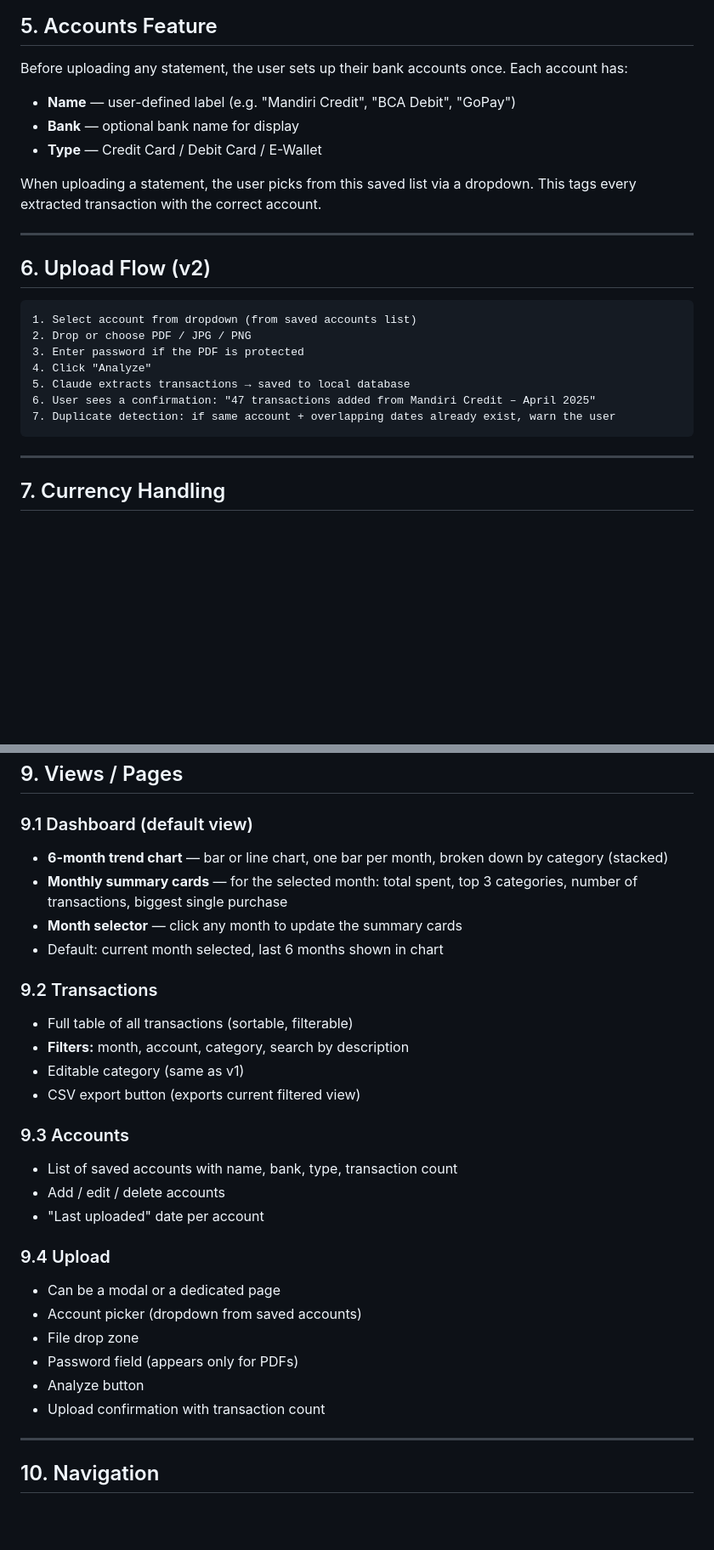
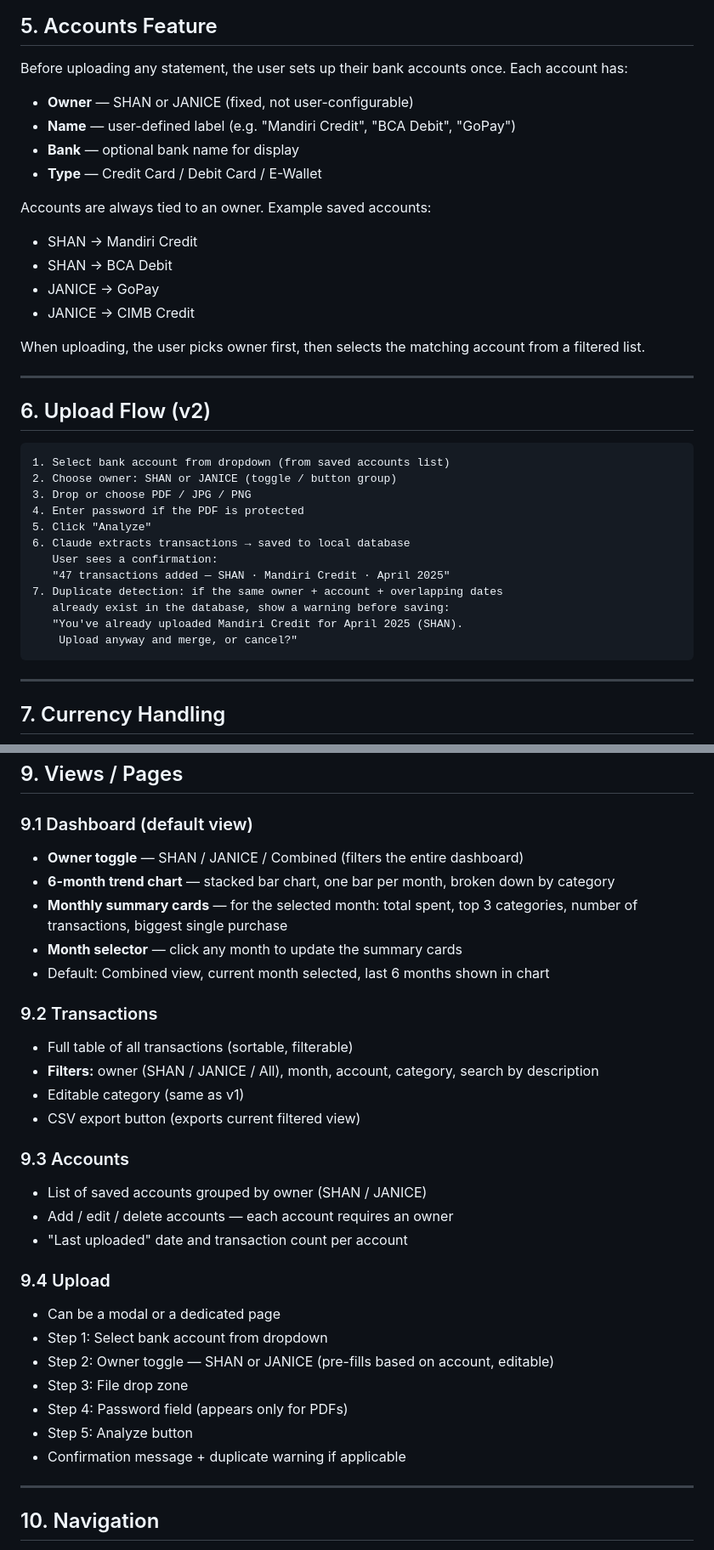
Before and after one commit to SuperHeavyMechanic/finance-project-tracker, a Markdown page: PRD-v2.md, 2 parts joined by grey strips. Shown at 85% size. Rendered like a GitHub page; blank space fills up the shorter version.

Commit message:
Refine v2 PRD upload flow and owner model
- Upload flow now: account → owner (SHAN/JANICE) → file → password → analyze
- Accounts are tied to an owner; accounts list is filtered by selected owner
- Add owner field to data model
- Dashboard and Transactions views support SHAN / JANICE / Combined filter
- Clarify duplicate detection warning message

Co-Authored-By: Claude Sonnet 4.6 <noreply@anthropic.com>

````diff
--- a/PRD-v2.md
+++ b/PRD-v2.md
@@ -45,24 +45,36 @@ v1 is a one-shot tool — upload a statement, view transactions, refresh the pag
 ## 5. Accounts Feature
 
 Before uploading any statement, the user sets up their bank accounts once. Each account has:
+- **Owner** — SHAN or JANICE (fixed, not user-configurable)
 - **Name** — user-defined label (e.g. "Mandiri Credit", "BCA Debit", "GoPay")
 - **Bank** — optional bank name for display
 - **Type** — Credit Card / Debit Card / E-Wallet
 
-When uploading a statement, the user picks from this saved list via a dropdown. This tags every extracted transaction with the correct account.
+Accounts are always tied to an owner. Example saved accounts:
+- SHAN → Mandiri Credit
+- SHAN → BCA Debit
+- JANICE → GoPay
+- JANICE → CIMB Credit
+
+When uploading, the user picks owner first, then selects the matching account from a filtered list.
 
 ---
 
 ## 6. Upload Flow (v2)
 
 ```
-1. Select account from dropdown (from saved accounts list)
-2. Drop or choose PDF / JPG / PNG
-3. Enter password if the PDF is protected
-4. Click "Analyze"
-5. Claude extracts transactions → saved to local database
-6. User sees a confirmation: "47 transactions added from Mandiri Credit – April 2025"
-7. Duplicate detection: if same account + overlapping dates already exist, warn the user
+1. Select bank account from dropdown (from saved accounts list)
+2. Choose owner: SHAN or JANICE (toggle / button group)
+3. Drop or choose PDF / JPG / PNG
+4. Enter password if the PDF is protected
+5. Click "Analyze"
+6. Claude extracts transactions → saved to local database
+   User sees a confirmation:
+   "47 transactions added — SHAN · Mandiri Credit · April 2025"
+7. Duplicate detection: if the same owner + account + overlapping dates
+   already exist in the database, show a warning before saving:
+   "You've already uploaded Mandiri Credit for April 2025 (SHAN).
+    Upload anyway and merge, or cancel?"
 ```
 
 ---
@@ -118,29 +131,31 @@ When uploading a statement, the user picks from this saved list via a dropdown.
 ## 9. Views / Pages
 
 ### 9.1 Dashboard (default view)
-- **6-month trend chart** — bar or line chart, one bar per month, broken down by category (stacked)
+- **Owner toggle** — SHAN / JANICE / Combined (filters the entire dashboard)
+- **6-month trend chart** — stacked bar chart, one bar per month, broken down by category
 - **Monthly summary cards** — for the selected month: total spent, top 3 categories, number of transactions, biggest single purchase
 - **Month selector** — click any month to update the summary cards
-- Default: current month selected, last 6 months shown in chart
+- Default: Combined view, current month selected, last 6 months shown in chart
 
 ### 9.2 Transactions
 - Full table of all transactions (sortable, filterable)
-- **Filters:** month, account, category, search by description
+- **Filters:** owner (SHAN / JANICE / All), month, account, category, search by description
 - Editable category (same as v1)
 - CSV export button (exports current filtered view)
 
 ### 9.3 Accounts
-- List of saved accounts with name, bank, type, transaction count
-- Add / edit / delete accounts
-- "Last uploaded" date per account
+- List of saved accounts grouped by owner (SHAN / JANICE)
+- Add / edit / delete accounts — each account requires an owner
+- "Last uploaded" date and transaction count per account
 
 ### 9.4 Upload
 - Can be a modal or a dedicated page
-- Account picker (dropdown from saved accounts)
-- File drop zone
-- Password field (appears only for PDFs)
-- Analyze button
-- Upload confirmation with transaction count
+- Step 1: Select bank account from dropdown
+- Step 2: Owner toggle — SHAN or JANICE (pre-fills based on account, editable)
+- Step 3: File drop zone
+- Step 4: Password field (appears only for PDFs)
+- Step 5: Analyze button
+- Confirmation message + duplicate warning if applicable
 
 ---
 
````
Also changed, not shown: other parts of PRD-v2.md (+1 -0 lines).
